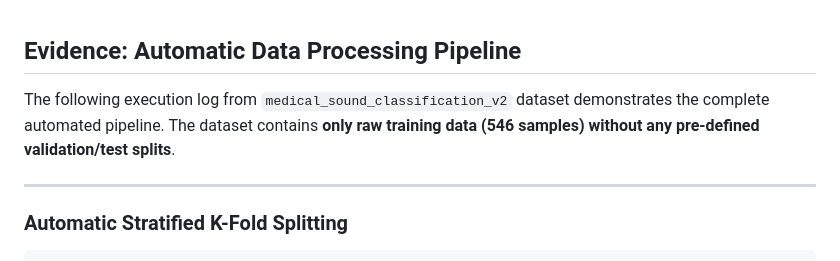
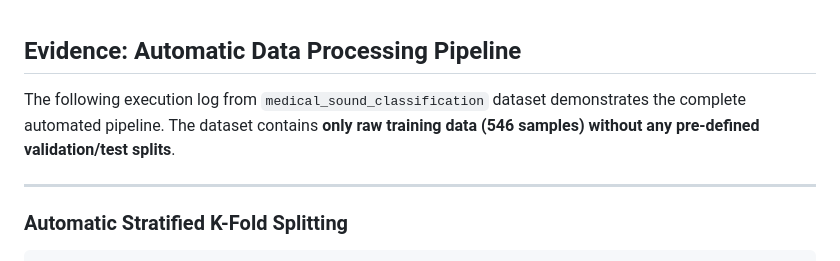
Before and after one commit to binnn0903/AutoHealth, a Markdown page: no split example/readme.md, the part around the change. GitHub-like rendering.

```diff
--- a/no split example/readme.md
+++ b/no split example/readme.md
@@ -1,5 +1,5 @@
 ## Evidence: Automatic Data Processing Pipeline
-The following execution log from `medical_sound_classification_v2` dataset demonstrates the complete automated pipeline. The dataset contains **only raw training data (546 samples) without any pre-defined validation/test splits**.
+The following execution log from `medical_sound_classification` dataset demonstrates the complete automated pipeline. The dataset contains **only raw training data (546 samples) without any pre-defined validation/test splits**.
 
 ---
 
```
